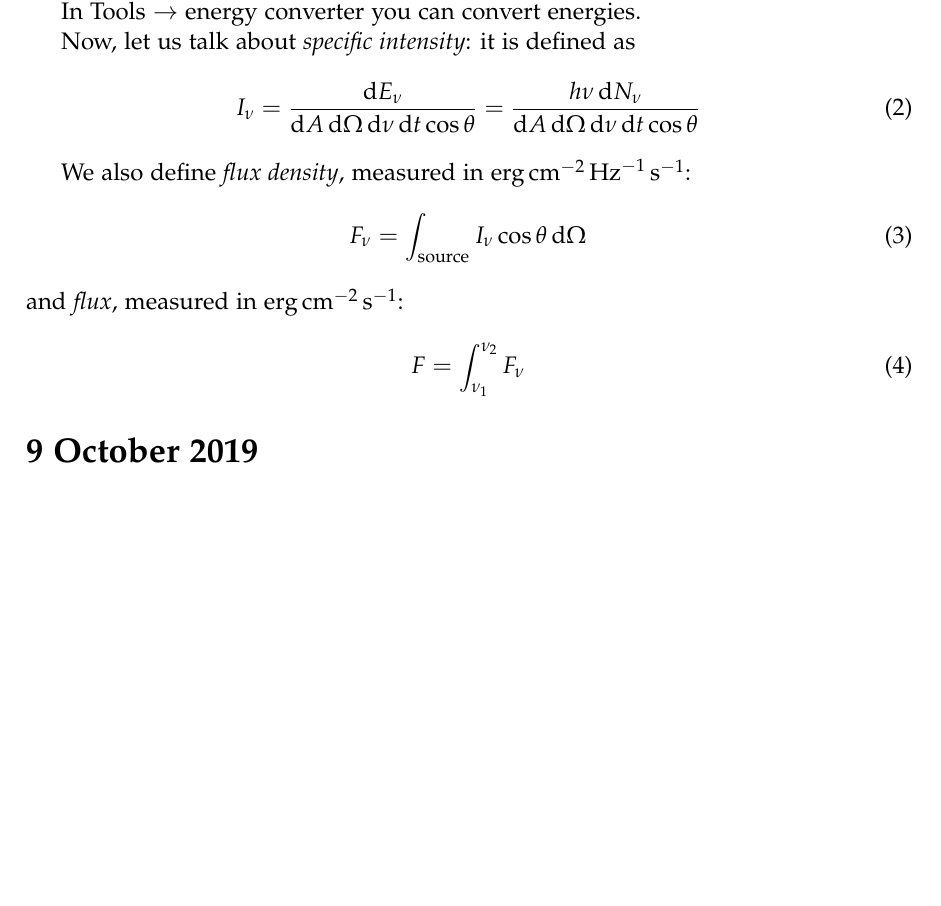
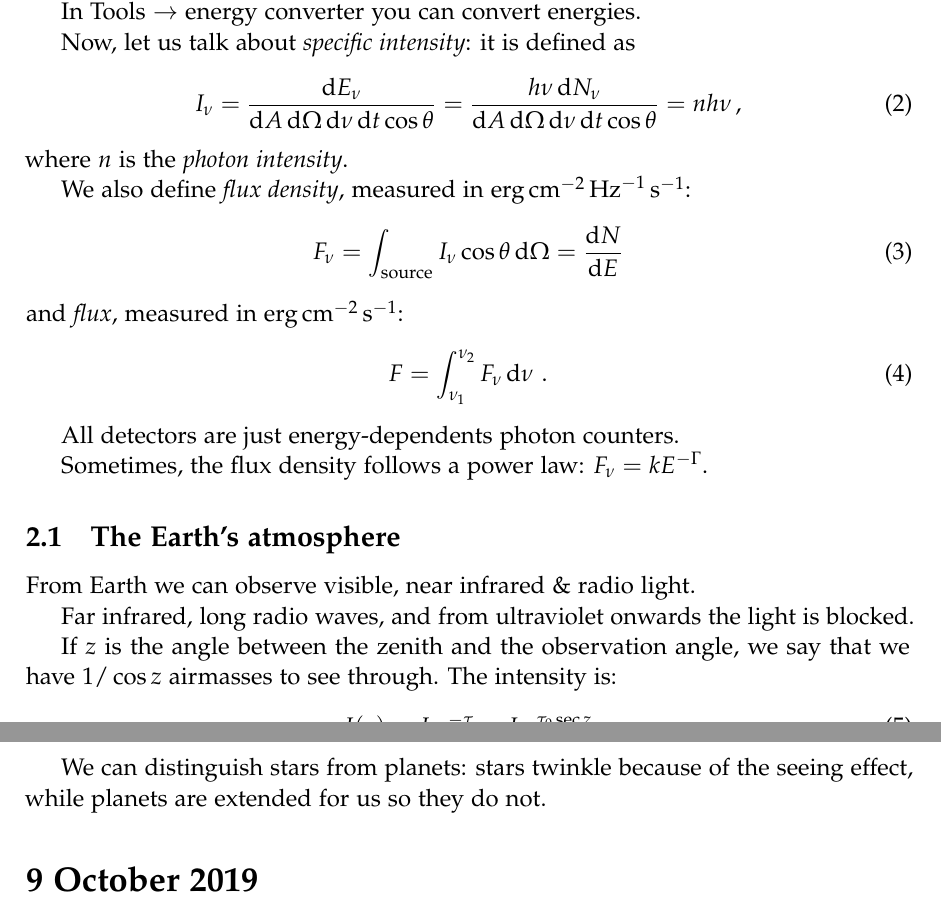
Before and after one commit to jacopok/notes, a LaTeX document (ap_first_semester/astrophysics_lab/main.tex, which reads ap_first_semester/astrophysics_lab/08oct.tex): part of page 3 of 3 before the commit and two parts of pages 3 and 4 of 4 after it, the two joined at a grey line, cut so that both start at the same text, the shorter picture padded with empty space. Compiled offline with pdfLaTeX.

Commit message:
Some stuff

```diff
--- a/ap_first_semester/astrophysics_lab/08oct.tex
+++ b/ap_first_semester/astrophysics_lab/08oct.tex
@@ -22,20 +22,40 @@ it is defined as
 \begin{equation}
   I_\nu = \frac{\dd{E_\nu}}{\dd{A} \dd{\Omega} \dd{\nu} \dd{t} \cos \theta}
   = \frac{h\nu\dd{N_\nu}}{\dd{A} \dd{\Omega} \dd{\nu} \dd{t} \cos \theta}
+  = nh\nu\,,
 \end{equation}
+%
+where \(n\) is the \emph{photon intensity}.
 
 We also define \emph{flux density}, measured in \SI{}{\erg\per\square\centi\meter\per\hertz\per\second}:
 %
 \begin{equation}
-  F_\nu = \int_{\text{source}} I_\nu \cos \theta \dd{\Omega}
+  F_\nu = \int_{\text{source}} I_\nu \cos \theta \dd{\Omega} = \dv{N}{E}
 \end{equation}
 %
 and \emph{flux}, measured in \SI{}{\erg\per\square\centi\meter\per\second}:
 %
 \begin{equation}
-  F = \int_{\nu_1}^{\nu_2} F_\nu
+  F = \int_{\nu_1}^{\nu_2} F_\nu \dd{\nu}\,.
 \end{equation}
 
+All detectors are just energy-dependents photon counters.
 
+Sometimes, the flux density follows a power law: \(F_\nu = k E^{-\Gamma}\).
+
+\subsection{The Earth's atmosphere}
+
+From Earth we can observe visible, near infrared \& radio light.
+
+Far infrared, long radio waves, and from ultraviolet onwards the light is blocked.
+
+If \(z\) is the angle between the zenith and the observation angle, we say that we have \(1 / \cos z \) airmasses to see through.
+The intensity is:
+%
+\begin{equation}
+  I(z) = I_0 e^{-\tau} = I_0 e^{\tau_0 \sec z}
+\end{equation}
+
+We can distinguish stars from planets: stars twinkle because of the seeing effect, while planets are extended for us so they do not.
 
 \end{document}
```
Also changed, not shown: ap_first_semester/astrophysics_lab/02oct.tex (+2 -0 lines), ap_first_semester/astrophysics_lab/30sep.tex (+1 -0 lines), ap_first_semester/astrophysics_lab/main.pdf.
